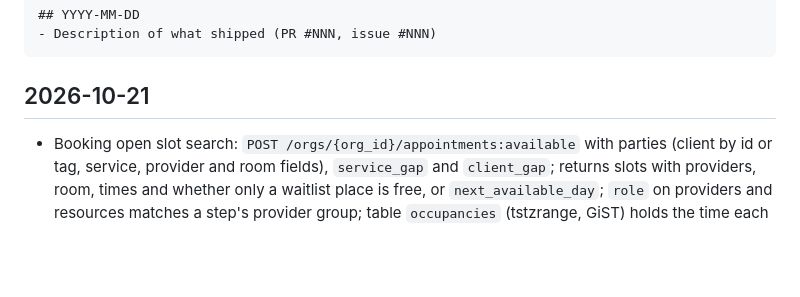
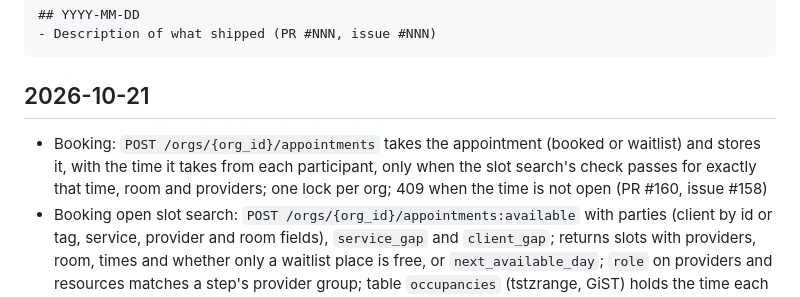
Before and after one commit to azuiktech/megh-rs, a Markdown page: CHANGELOG.md, the part around the change. Rendered like a GitHub page; blank space fills up the shorter version.

Commit message:
docs: changelog entry (PR #160)

````diff
--- a/CHANGELOG.md
+++ b/CHANGELOG.md
@@ -10,6 +10,7 @@ Format:
 ```
 
 ## 2026-10-21
+- Booking: `POST /orgs/{org_id}/appointments` takes the appointment (booked or waitlist) and stores it, with the time it takes from each participant, only when the slot search's check passes for exactly that time, room and providers; one lock per org; 409 when the time is not open (PR #160, issue #158)
 - Booking open slot search: `POST /orgs/{org_id}/appointments:available` with parties (client by id or tag, service, provider and room fields), `service_gap` and `client_gap`; returns slots with providers, room, times and whether only a waitlist place is free, or `next_available_day`; `role` on providers and resources matches a step's provider group; table `occupancies` (tstzrange, GiST) holds the time each participant is taken (PR #159, issue #158)
 - Booking Appointment: table `appointments` keyed by `(org_id, id)` with a JSONB `Payment` (payer, method, attributes) and `booked_at` set by the server; routes under `/orgs/{org_id}/appointments`: list, get, PATCH of note, payment and attributes, DELETE cancels, and the AIP-136 custom methods `:book`, `:confirm`, `:complete`, each one guarded status change; `megh::booking::rewrite_aip_136` routes `{id}:verb` and keeps the original URI for the authorizer; no create route until booking (PR #157, issue #156)
 
````
